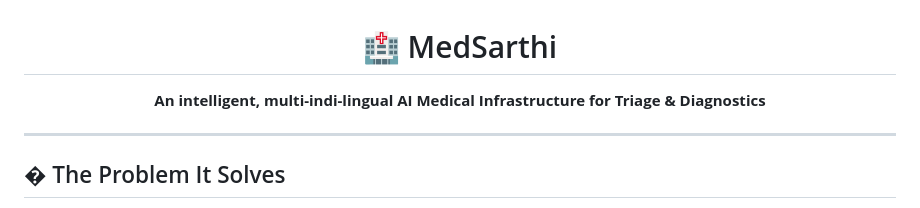
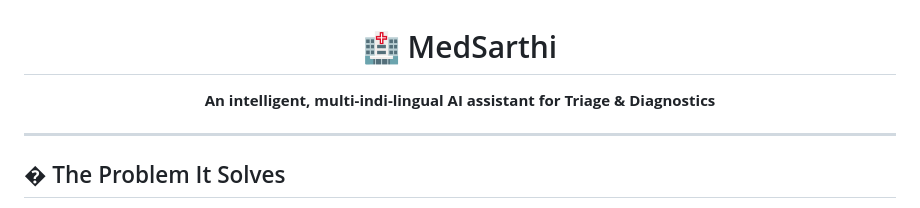
Before and after one commit to ShivamMaurya14/MedSarthi, a Markdown page: README.md, the part around the change. Drawn GitHub-style.

Commit message:
Update project description in README.md

```diff
--- a/README.md
+++ b/README.md
@@ -1,6 +1,6 @@
 <div align="center">
   <h1>🏥 MedSarthi</h1>
-  <p><strong>An intelligent, multi-indi-lingual AI Medical Infrastructure for Triage & Diagnostics</strong></p>
+  <p><strong>An intelligent, multi-indi-lingual AI assistant for Triage & Diagnostics</strong></p>
 </div>
 
 ---
```
